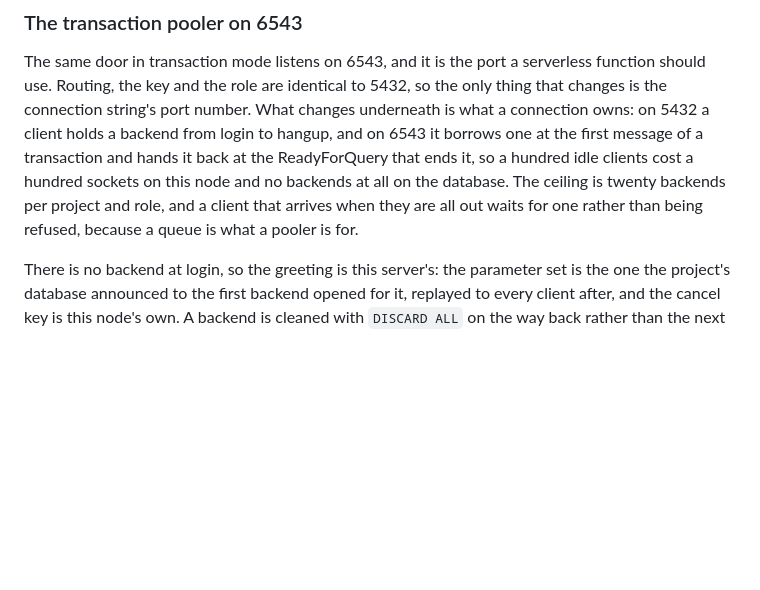
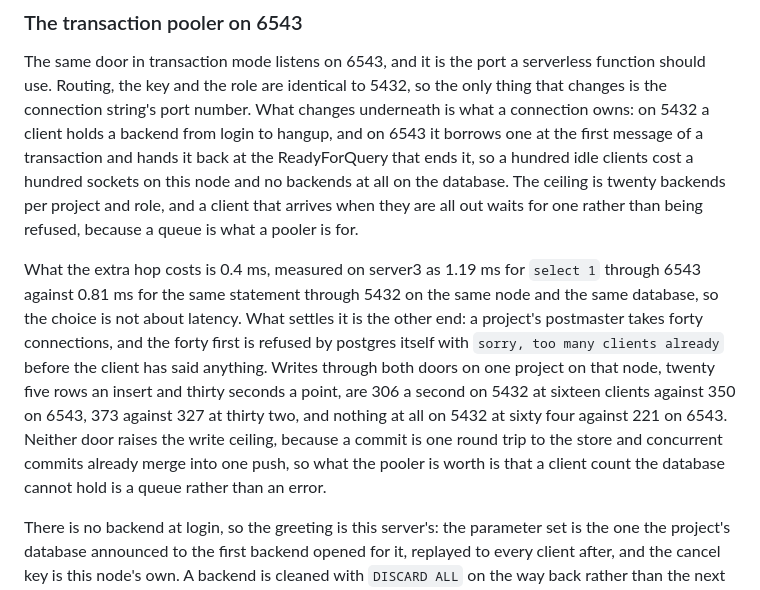
Before and after one commit to tamnd/zou, a Markdown page: docs/operations.md, the part around the change. Drawn GitHub-style; blank space fills up the shorter version.

Commit message:
docs: what the pooler costs and when to reach for it (#458)
The pooler section said what the port does and not which one to use.
The extra hop is 0.4 ms after #456, and the thing that settles the
choice is that a postmaster takes forty connections and refuses the
forty first, so a client count the database cannot hold is a queue
on 6543 and an error on 5432.

```diff
--- a/docs/operations.md
+++ b/docs/operations.md
@@ -370,6 +370,11 @@ Routing, the key and the role are identical to 5432, so the only thing that chan
 What changes underneath is what a connection owns: on 5432 a client holds a backend from login to hangup, and on 6543 it borrows one at the first message of a transaction and hands it back at the ReadyForQuery that ends it, so a hundred idle clients cost a hundred sockets on this node and no backends at all on the database.
 The ceiling is twenty backends per project and role, and a client that arrives when they are all out waits for one rather than being refused, because a queue is what a pooler is for.
 
+What the extra hop costs is 0.4 ms, measured on server3 as 1.19 ms for `select 1` through 6543 against 0.81 ms for the same statement through 5432 on the same node and the same database, so the choice is not about latency.
+What settles it is the other end: a project's postmaster takes forty connections, and the forty first is refused by postgres itself with `sorry, too many clients already` before the client has said anything.
+Writes through both doors on one project on that node, twenty five rows an insert and thirty seconds a point, are 306 a second on 5432 at sixteen clients against 350 on 6543, 373 against 327 at thirty two, and nothing at all on 5432 at sixty four against 221 on 6543.
+Neither door raises the write ceiling, because a commit is one round trip to the store and concurrent commits already merge into one push, so what the pooler is worth is that a client count the database cannot hold is a queue rather than an error.
+
 There is no backend at login, so the greeting is this server's: the parameter set is the one the project's database announced to the first backend opened for it, replayed to every client after, and the cancel key is this node's own.
 A backend is cleaned with `DISCARD ALL` on the way back rather than the next client paying for what the last one left behind, and one that does not come back clean is closed instead of parked.
 A cancel is translated instead of forwarded, to the backend the session is on at that moment and with that backend's own key, and a cancel for a session that is between transactions does nothing at all, because the backend it used last belongs to somebody else now.
```
